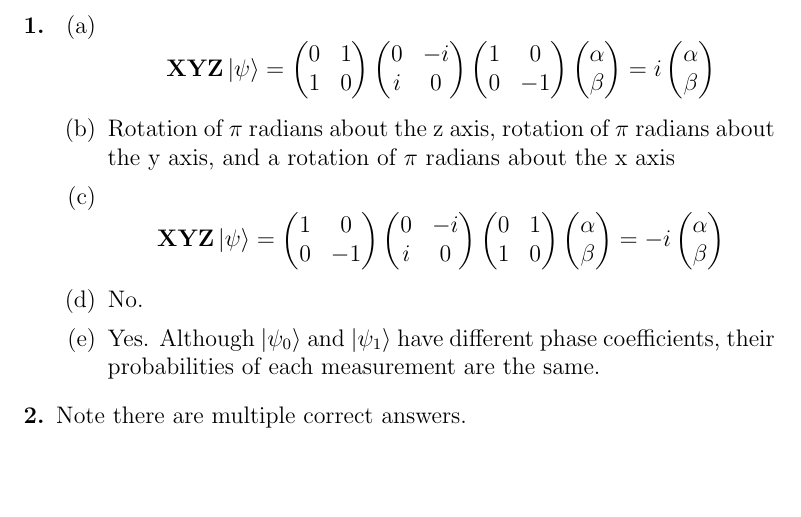
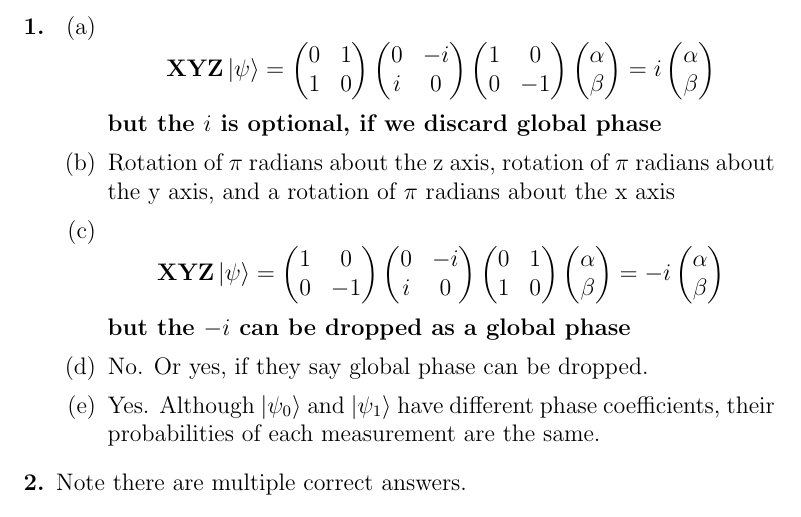
Before and after one commit to ProfRonCytron/ZeboCopy, a LaTeX problem sheet (exercises/handwritten/ps2/ps2_sol.tex): part of page 1 of 3, cut so that both start at the same text, the shorter picture padded with empty space. Compiled offline with pdfLaTeX.

Commit message:
Update on Overleaf.

```diff
--- a/exercises/handwritten/ps2/ps2_sol.tex
+++ b/exercises/handwritten/ps2/ps2_sol.tex
@@ -37,7 +37,7 @@
                 \begin{pmatrix}
                 \alpha \\ \beta
                 \end{pmatrix}
-                \]
+                \] {\bf but the $i$ is optional, if we discard global phase}
         \item Rotation of $\pi$ radians about the z axis, rotation of $\pi$ radians about the y axis, and a rotation of $\pi$ radians about the x axis
         \item \[ \mathbf{X}\mathbf{Y}\mathbf{Z}\ket{\psi} =
                 \begin{pmatrix}
@@ -60,8 +60,8 @@
                 \begin{pmatrix}
                 \alpha \\ \beta
                 \end{pmatrix}
-                \]
-        \item No.
+                \] {\bf but the $-i$ can be dropped as a global phase}
+        \item No. Or yes, if they say global phase can be dropped.
         \item Yes. Although $\ket{\psi_0}$ and $\ket{\psi_1}$ have different phase coefficients, their probabilities of each measurement are the same.
     \end{enumerate}
 
```
